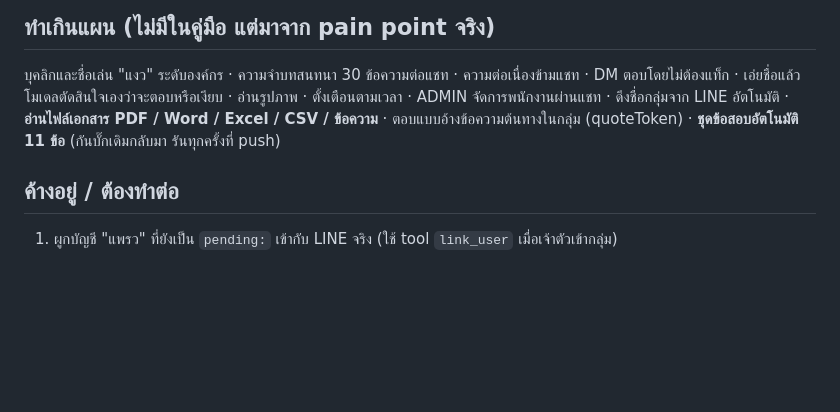
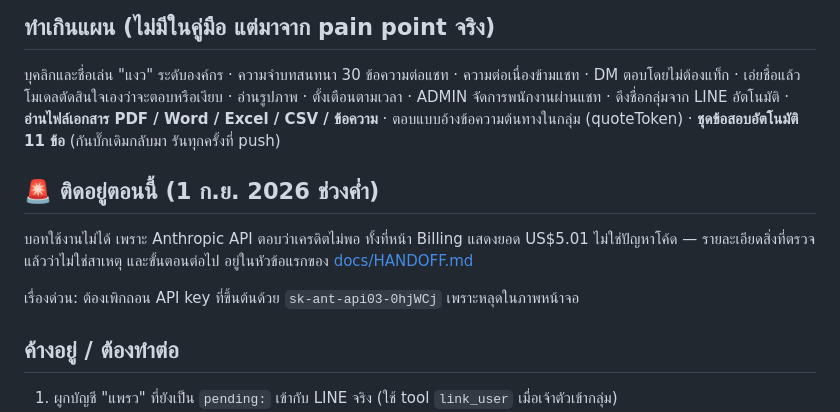
Before and after one commit to korrakottum-code/MT-Agent-1, a Markdown page: docs/PROGRESS.md, the part around the change. Drawn GitHub-style; blank space fills up the shorter version.

```diff
--- a/docs/PROGRESS.md
+++ b/docs/PROGRESS.md
@@ -69,6 +69,14 @@ DM ตอบโดยไม่ต้องแท็ก · เอ่ยชื่
 **อ่านไฟล์เอกสาร PDF / Word / Excel / CSV / ข้อความ** · ตอบแบบอ้างข้อความต้นทางในกลุ่ม (quoteToken) ·
 **ชุดข้อสอบอัตโนมัติ 11 ข้อ** (กันบั๊กเดิมกลับมา รันทุกครั้งที่ push)
 
+## 🚨 ติดอยู่ตอนนี้ (1 ก.ย. 2026 ช่วงค่ำ)
+
+บอทใช้งานไม่ได้ เพราะ Anthropic API ตอบว่าเครดิตไม่พอ ทั้งที่หน้า Billing แสดงยอด US$5.01
+ไม่ใช่ปัญหาโค้ด — รายละเอียดสิ่งที่ตรวจแล้วว่าไม่ใช่สาเหตุ และขั้นตอนต่อไป อยู่ในหัวข้อแรกของ
+[docs/HANDOFF.md](HANDOFF.md)
+
+เรื่องด่วน: ต้องเพิกถอน API key ที่ขึ้นต้นด้วย `sk-ant-api03-0hjWCj` เพราะหลุดในภาพหน้าจอ
+
 ## ค้างอยู่ / ต้องทำต่อ
 
 1. ผูกบัญชี "แพรว" ที่ยังเป็น `pending:` เข้ากับ LINE จริง (ใช้ tool `link_user` เมื่อเจ้าตัวเข้ากลุ่ม)
```
Also changed, not shown: docs/HANDOFF.md (+46 -0 lines).
